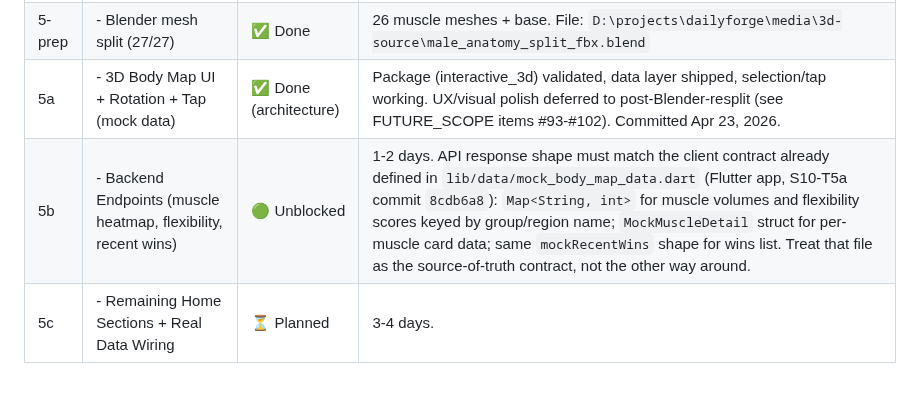
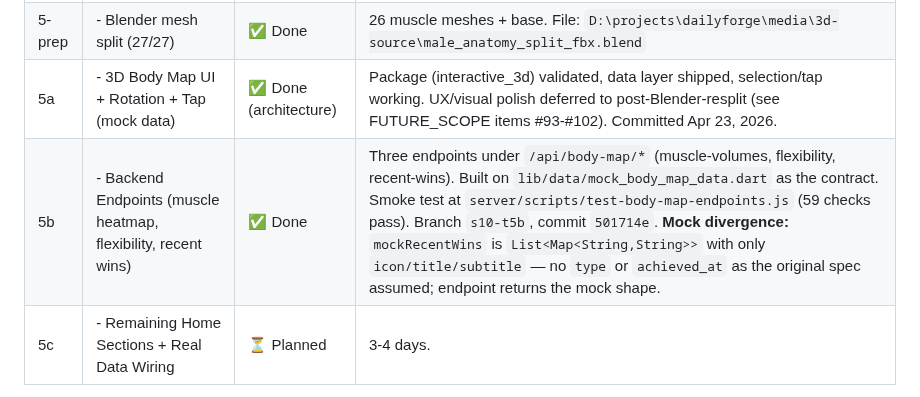
Before and after one commit to p-spec1024/DailyForge, a Markdown page: Trackers/SPRINT_TRACKER.md, the part around the change. Drawn GitHub-style.

Commit message:
docs: mark S10-T5b done, link commit 501714e [S10-T5b]
Co-Authored-By: Claude Opus 4.7 (1M context) <noreply@anthropic.com>

```diff
--- a/Trackers/SPRINT_TRACKER.md
+++ b/Trackers/SPRINT_TRACKER.md
@@ -111,7 +111,7 @@ D:\projects\
 | 5 | Home Page Redesign (3D Body Map) | 🔄 In Progress | See S10-T5-DESIGN.md for full details |
 | 5-prep | - Blender mesh split (27/27) | ✅ Done | 26 muscle meshes + base. File: `D:\projects\dailyforge\media\3d-source\male_anatomy_split_fbx.blend` |
 | 5a | - 3D Body Map UI + Rotation + Tap (mock data) | ✅ Done (architecture) | Package (interactive_3d) validated, data layer shipped, selection/tap working. UX/visual polish deferred to post-Blender-resplit (see FUTURE_SCOPE items #93-#102). Committed Apr 23, 2026. |
-| 5b | - Backend Endpoints (muscle heatmap, flexibility, recent wins) | 🟢 Unblocked | 1-2 days. API response shape must match the client contract already defined in `lib/data/mock_body_map_data.dart` (Flutter app, S10-T5a commit `8cdb6a8`): `Map<String, int>` for muscle volumes and flexibility scores keyed by group/region name; `MockMuscleDetail` struct for per-muscle card data; same `mockRecentWins` shape for wins list. Treat that file as the source-of-truth contract, not the other way around. |
+| 5b | - Backend Endpoints (muscle heatmap, flexibility, recent wins) | ✅ Done | Three endpoints under `/api/body-map/*` (muscle-volumes, flexibility, recent-wins). Built on `lib/data/mock_body_map_data.dart` as the contract. Smoke test at `server/scripts/test-body-map-endpoints.js` (59 checks pass). Branch `s10-t5b`, commit `501714e`. **Mock divergence:** `mockRecentWins` is `List<Map<String,String>>` with only `icon/title/subtitle` — no `type` or `achieved_at` as the original spec assumed; endpoint returns the mock shape. |
 | 5c | - Remaining Home Sections + Real Data Wiring | ⏳ Planned | 3-4 days. |
 
 **Status (Apr 22):** T1-T4 shipped. T5-prep complete. T5a unblocked, ready for Claude Code prompt.
```
